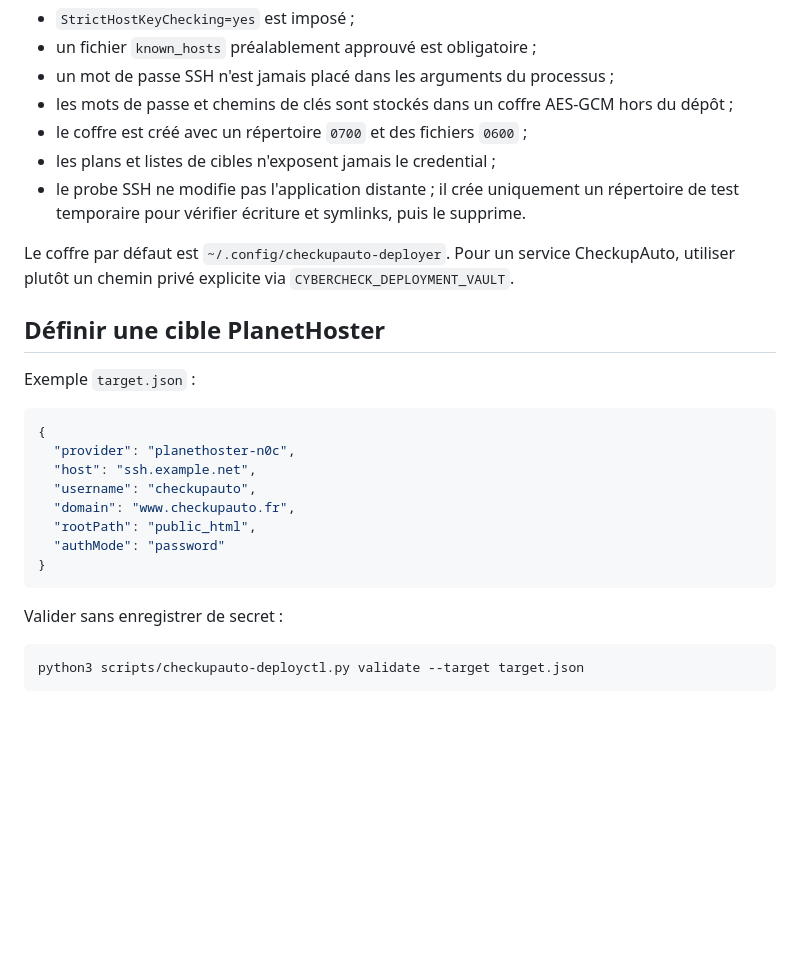
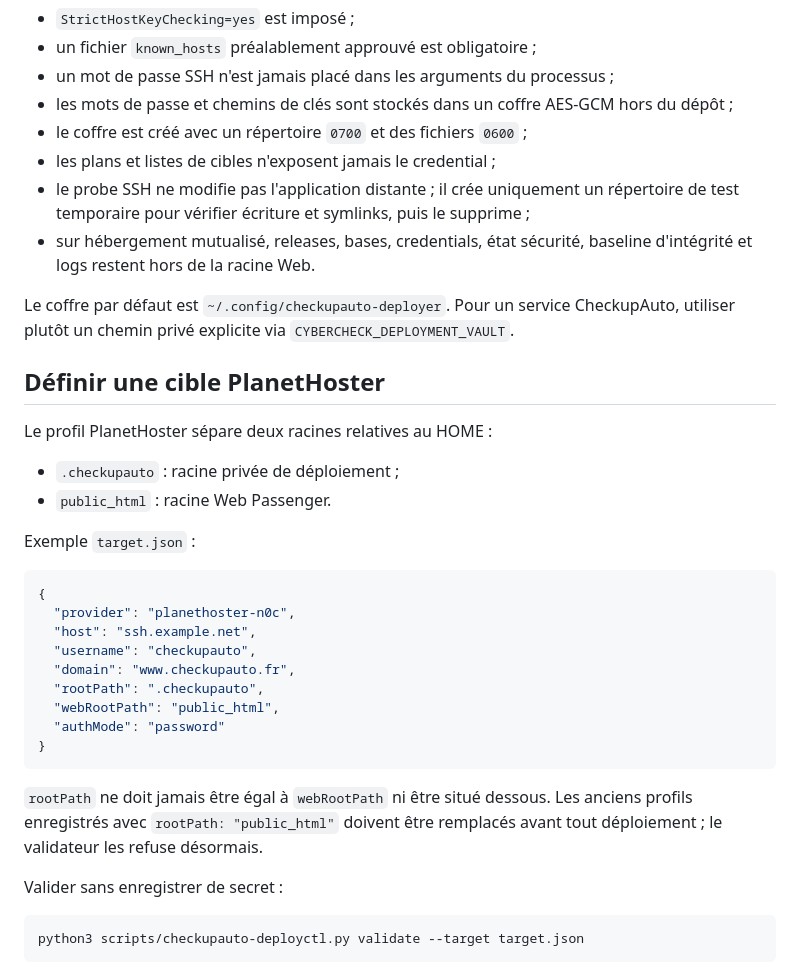
Before and after one commit to Memorithm/CHECKUPAUTO.FR, a Markdown page: docs/deployment-center.md, the part around one of its changes. Rendered like a GitHub page; blank space fills up the shorter version.

````diff
--- a/docs/deployment-center.md
+++ b/docs/deployment-center.md
@@ -23,11 +23,17 @@ Le Deployment Center est fail-closed :
 - les mots de passe et chemins de clés sont stockés dans un coffre AES-GCM hors du dépôt ;
 - le coffre est créé avec un répertoire `0700` et des fichiers `0600` ;
 - les plans et listes de cibles n'exposent jamais le credential ;
-- le probe SSH ne modifie pas l'application distante ; il crée uniquement un répertoire de test temporaire pour vérifier écriture et symlinks, puis le supprime.
+- le probe SSH ne modifie pas l'application distante ; il crée uniquement un répertoire de test temporaire pour vérifier écriture et symlinks, puis le supprime ;
+- sur hébergement mutualisé, releases, bases, credentials, état sécurité, baseline d'intégrité et logs restent hors de la racine Web.
 
 Le coffre par défaut est `~/.config/checkupauto-deployer`. Pour un service CheckupAuto, utiliser plutôt un chemin privé explicite via `CYBERCHECK_DEPLOYMENT_VAULT`.
 
 ## Définir une cible PlanetHoster
+
+Le profil PlanetHoster sépare deux racines relatives au HOME :
+
+- `.checkupauto` : racine privée de déploiement ;
+- `public_html` : racine Web Passenger.
 
 Exemple `target.json` :
 
@@ -37,10 +43,13 @@ Exemple `target.json` :
   "host": "ssh.example.net",
   "username": "checkupauto",
   "domain": "www.checkupauto.fr",
-  "rootPath": "public_html",
+  "rootPath": ".checkupauto",
+  "webRootPath": "public_html",
   "authMode": "password"
 }
 ```
+
+`rootPath` ne doit jamais être égal à `webRootPath` ni être situé dessous. Les anciens profils enregistrés avec `rootPath: "public_html"` doivent être remplacés avant tout déploiement ; le validateur les refuse désormais.
 
 Valider sans enregistrer de secret :
 
````
Also changed, not shown: other parts of docs/deployment-center.md (+27 -22 lines).
